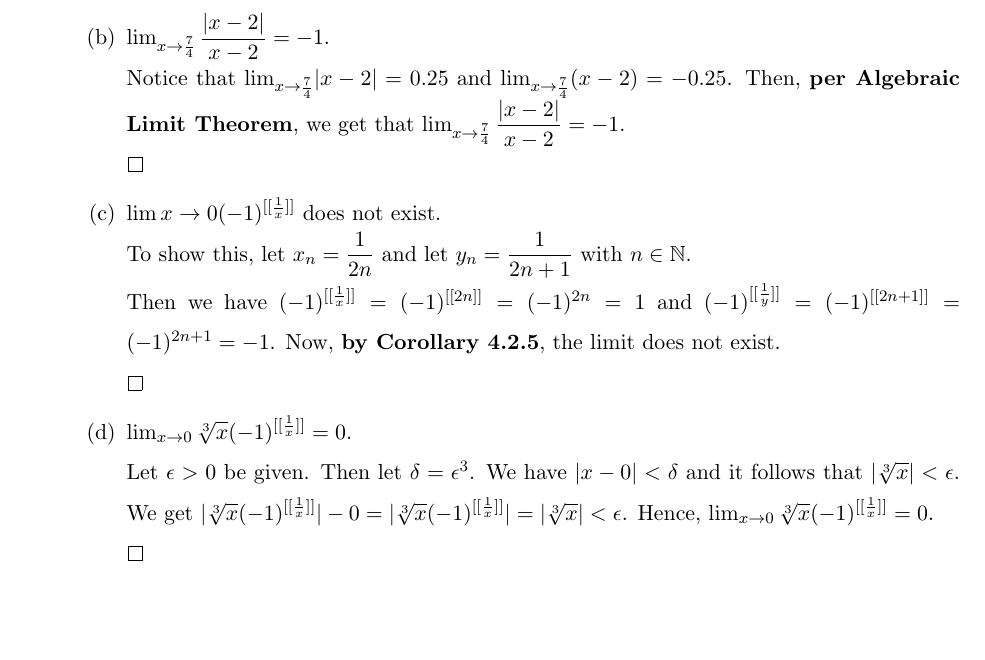
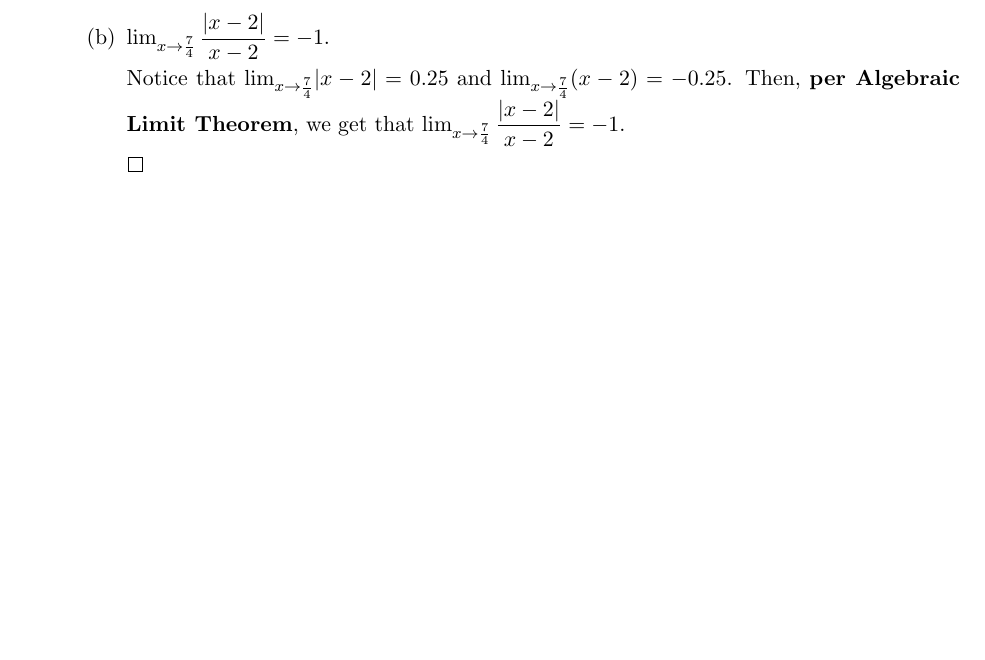
Before and after one commit to oniani/mathematics, a LaTeX problem sheet (math454/Assignment7/assignment7.tex): part of page 2 of 5, cut so that both start at the same text, the shorter picture padded with empty space. Compiled offline with pdfLaTeX.

Commit message:
Small changes:

```diff
--- a/math454/Assignment7/assignment7.tex
+++ b/math454/Assignment7/assignment7.tex
@@ -205,30 +205,6 @@ Instructor: Dr. Eric Westlund}}
                 Algebraic Limit Theorem}, we get that $\lim_{x \to \frac{7}{4}}
                 \dfrac{\abs{x - 2}}{x - 2} = -1$.\\
                 $\qed$
-
-            \item[(c)]
-                $\lim{x \to 0} (-1)^{[[\frac{1}{x}]]}$ does not exist.
-                \\
-                To show this, let $x_n = \dfrac{1}{2n}$ and let $y_n =
-                \dfrac{1}{2n + 1}$ with $n \in \nats$.
-
-                Then we have $(-1)^{[[\frac{1}{x}]]} = (-1)^{[[2n]]} =
-                (-1)^{2n} = 1$ and $(-1)^{[[\frac{1}{y}]]} = (-1)^{[[2n + 1]]}
-                = (-1)^{2n + 1} = -1$. Now, \textbf{by Corollary 4.2.5}, the
-                limit does not exist.\\
-                $\qed$
-
-            \item[(d)]
-                $\lim_{x \to 0} \sqrt[3]{x}(-1)^{[[\frac{1}{x}]]} = 0$.
-                \\
-                Let $\epsilon > 0$ be given. Then let $\delta = \epsilon^3$.
-                We have $\abs{x - 0} < \delta$ and it follows that
-                $\abs{\sqrt[3]{x}} < \epsilon$. We get
-                $\abs{\sqrt[3]{x}(-1)^{[[\frac{1}{x}]]}} - 0 =
-                \abs{\sqrt[3]{x}(-1)^{[[\frac{1}{x}]]}} = \abs{\sqrt[3]{x}} <
-                \epsilon$. Hence, $\lim_{x \to 0}
-                \sqrt[3]{x}(-1)^{[[\frac{1}{x}]]} = 0$.\\
-                $\qed$
         \end{itemize}
 
     \newpage
```
Also changed, not shown: math454/Assignment7/assignment7.pdf.
